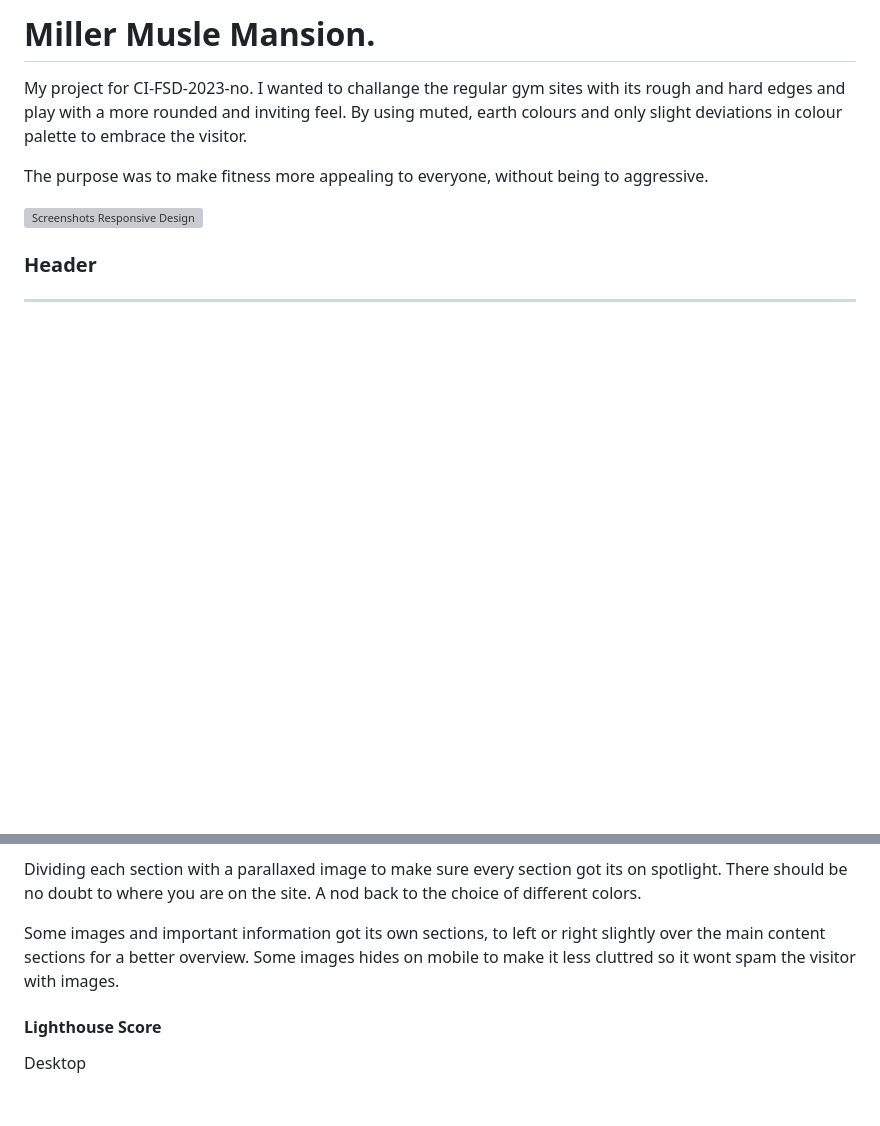
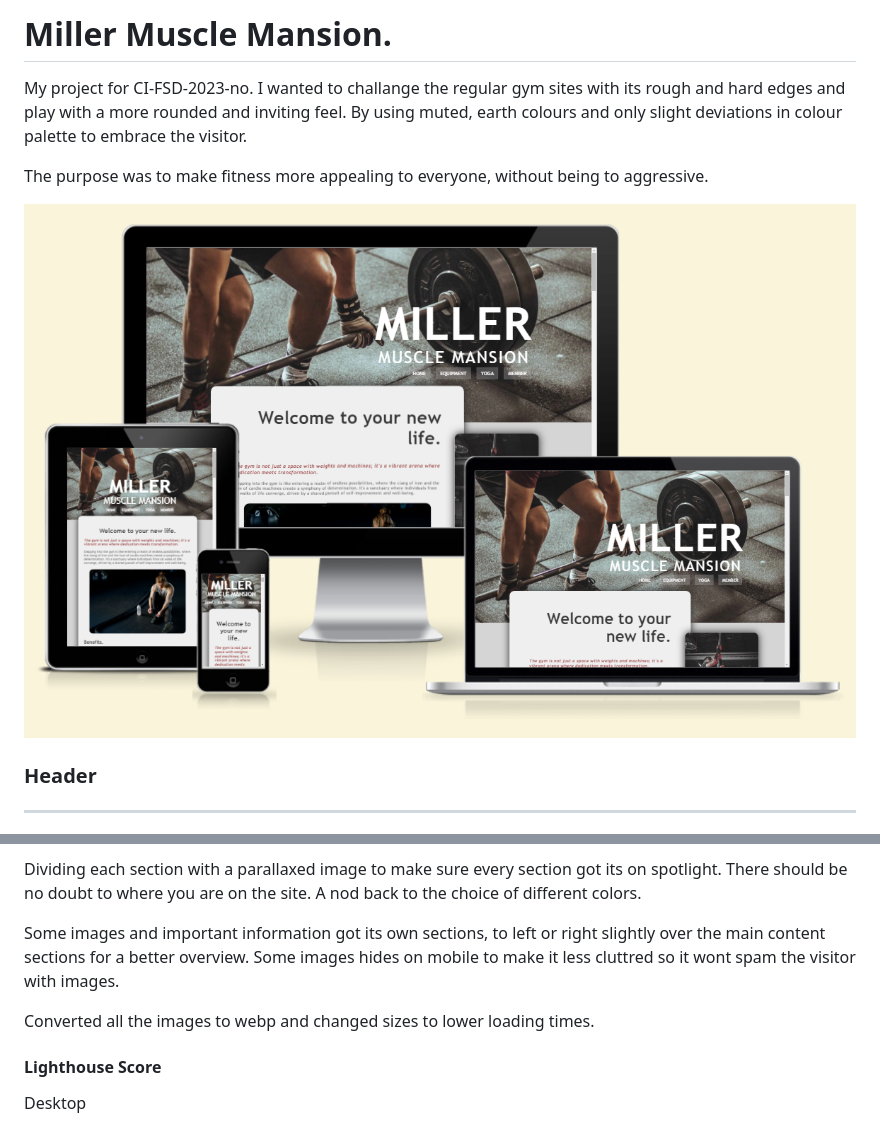
Before and after one commit to zakenaio/ci2023dfs-p1-site-main, a Markdown page: README.md, 2 parts joined by grey strips. Rendered like a GitHub page; blank space fills up the shorter version; grey boxes are pictures that could not be loaded.

Commit message:
Add discriptions

```diff
--- a/README.md
+++ b/README.md
@@ -1,4 +1,4 @@
-# Miller Musle Mansion.
+# Miller Muscle Mansion.
 
 My project for CI-FSD-2023-no.
 I wanted to challange the regular gym sites with its rough and hard edges and play with a more rounded and inviting feel.
@@ -6,7 +6,8 @@ By using muted, earth colours and only slight deviations in colour palette to em
 
 The purpose was to make fitness more appealing to everyone, without being to aggressive.
 
-![Screenshots Responsive Design](assets/images/reponsive.png "Screenshots Responsive Design")
+
+![Screenshots Responsive Design](assets/images/responsive.png "Screenshots Responsive Design")
 
 ### Header
 --------------------------------------------------------------------------------
@@ -27,6 +28,9 @@ There should be no doubt to where you are on the site. A nod back to the choice
 
 Some images and important information got its own sections, to left or right slightly over the main content sections for a
 better overview. Some images hides on mobile to make it less cluttred so it wont spam the visitor with images.
+
+Converted all the images to webp and changed sizes to lower loading times.
+
 
 
 
```
